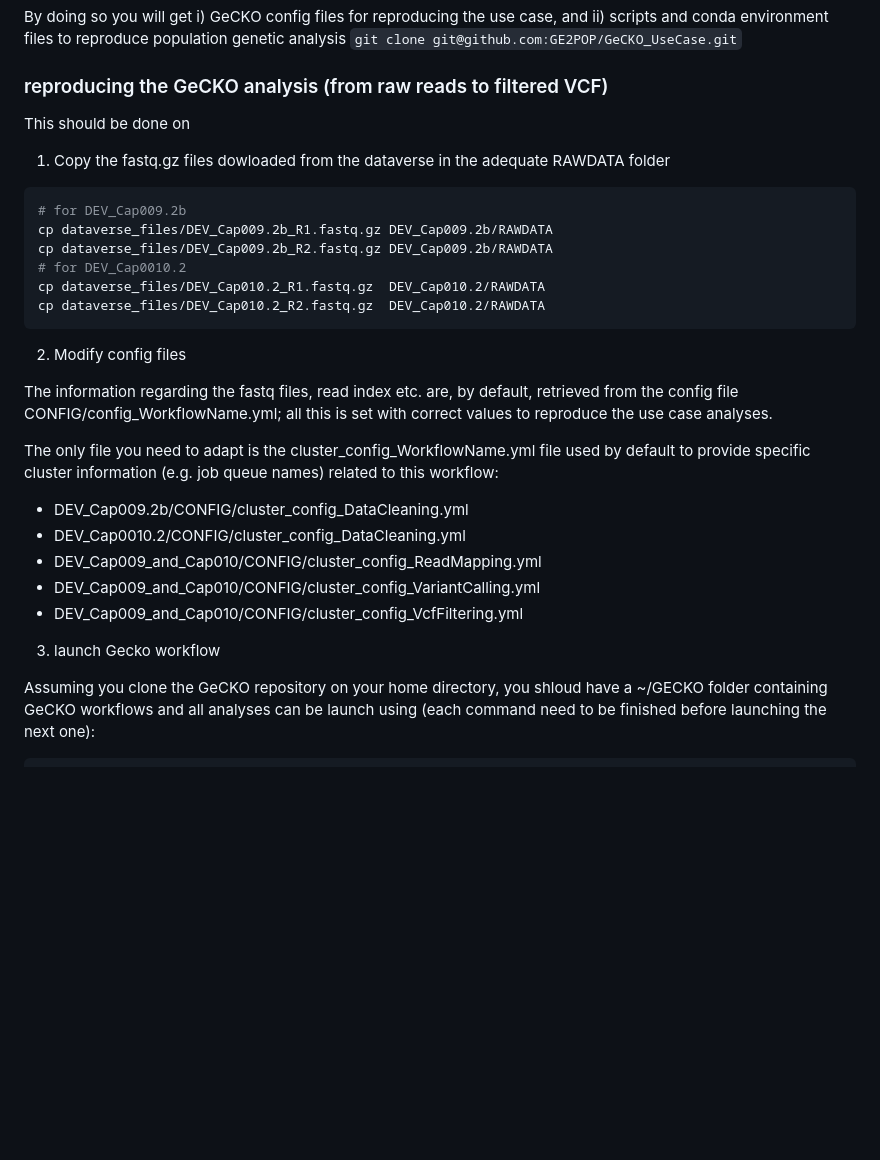
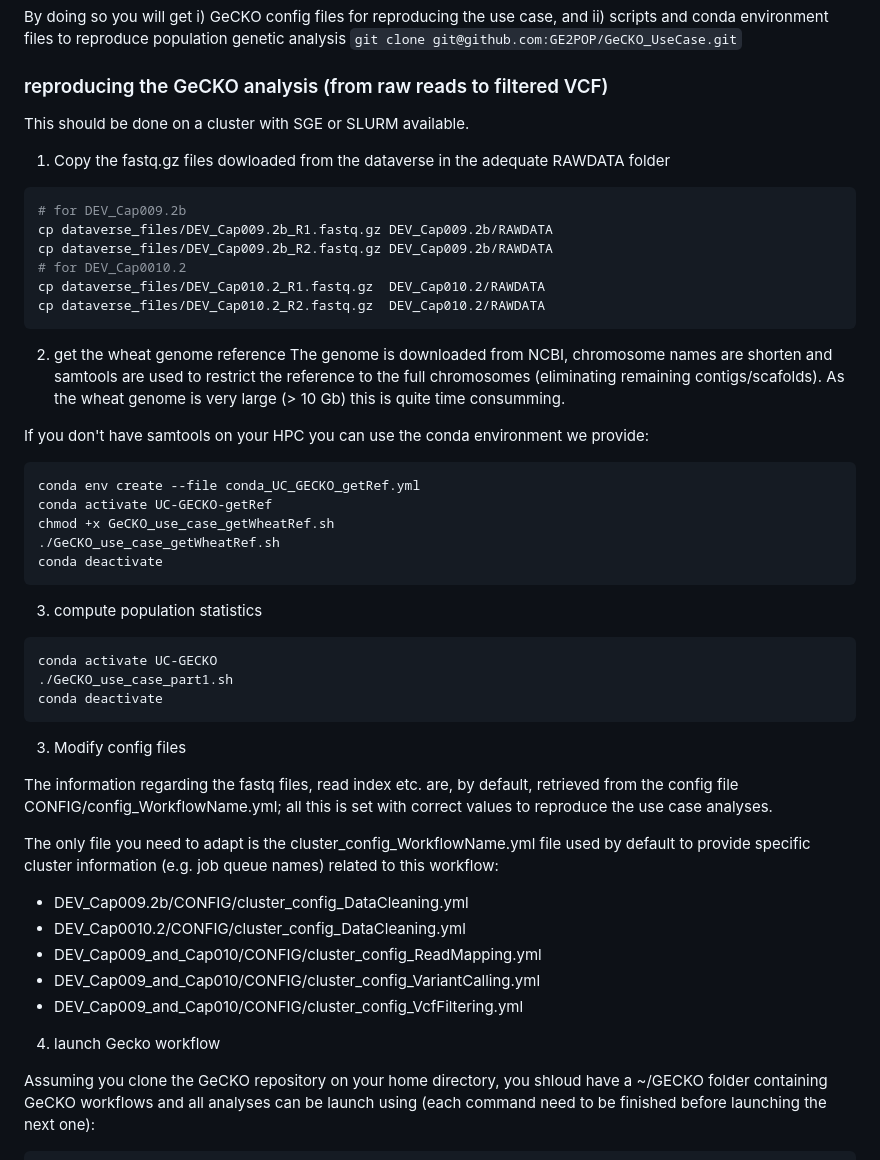
Before and after one commit to GE2POP/GeCKO_UseCase, a Markdown page: readme.md, the part around the change. GitHub-like rendering; blank space fills up the shorter version.

Commit message:
add info to get the reference

````diff
--- a/readme.md
+++ b/readme.md
@@ -32,7 +32,7 @@ By doing so you will get i) GeCKO config files for reproducing the use case, and
 ```git clone git@github.com:GE2POP/GeCKO_UseCase.git```
 
 ### reproducing the GeCKO analysis (from raw reads to filtered VCF)
-This should be done on
+This should be done on a cluster with SGE or SLURM available.
 
 1. Copy the fastq.gz files dowloaded from the dataverse in the adequate RAWDATA folder
 
@@ -45,7 +45,27 @@ cp dataverse_files/DEV_Cap010.2_R1.fastq.gz  DEV_Cap010.2/RAWDATA
 cp dataverse_files/DEV_Cap010.2_R2.fastq.gz  DEV_Cap010.2/RAWDATA
 ```
 
-2. Modify config files
+2. get the wheat genome reference
+The genome is downloaded from NCBI, chromosome names are shorten and samtools are used to restrict the reference to the full chromosomes (eliminating remaining contigs/scafolds). As the wheat genome is very large (> 10 Gb) this is quite time consumming.
+
+If you don't have samtools on your HPC you can use the conda environment we provide:
+```bash
+conda env create --file conda_UC_GECKO_getRef.yml
+conda activate UC-GECKO-getRef
+chmod +x GeCKO_use_case_getWheatRef.sh
+./GeCKO_use_case_getWheatRef.sh
+conda deactivate
+```
+
+3. compute population statistics
+
+```bash
+conda activate UC-GECKO
+./GeCKO_use_case_part1.sh
+conda deactivate
+```
+
+3. Modify config files
 
 The information regarding the fastq files, read index etc. are, by default, retrieved from the config file CONFIG/config_WorkflowName.yml; all this is set with correct values to reproduce the use case analyses.
 
@@ -56,7 +76,7 @@ The only file you need to adapt is the cluster_config_WorkflowName.yml file used
 - DEV_Cap009_and_Cap010/CONFIG/cluster_config_VariantCalling.yml
 - DEV_Cap009_and_Cap010/CONFIG/cluster_config_VcfFiltering.yml
 
-3. launch Gecko workflow
+4. launch Gecko workflow
 
 Assuming you clone the GeCKO repository on your home directory, you shloud have a ~/GECKO folder containing GeCKO workflows and all analyses can be launch using (each command need to be finished before launching the next one):
 ```bash
````
